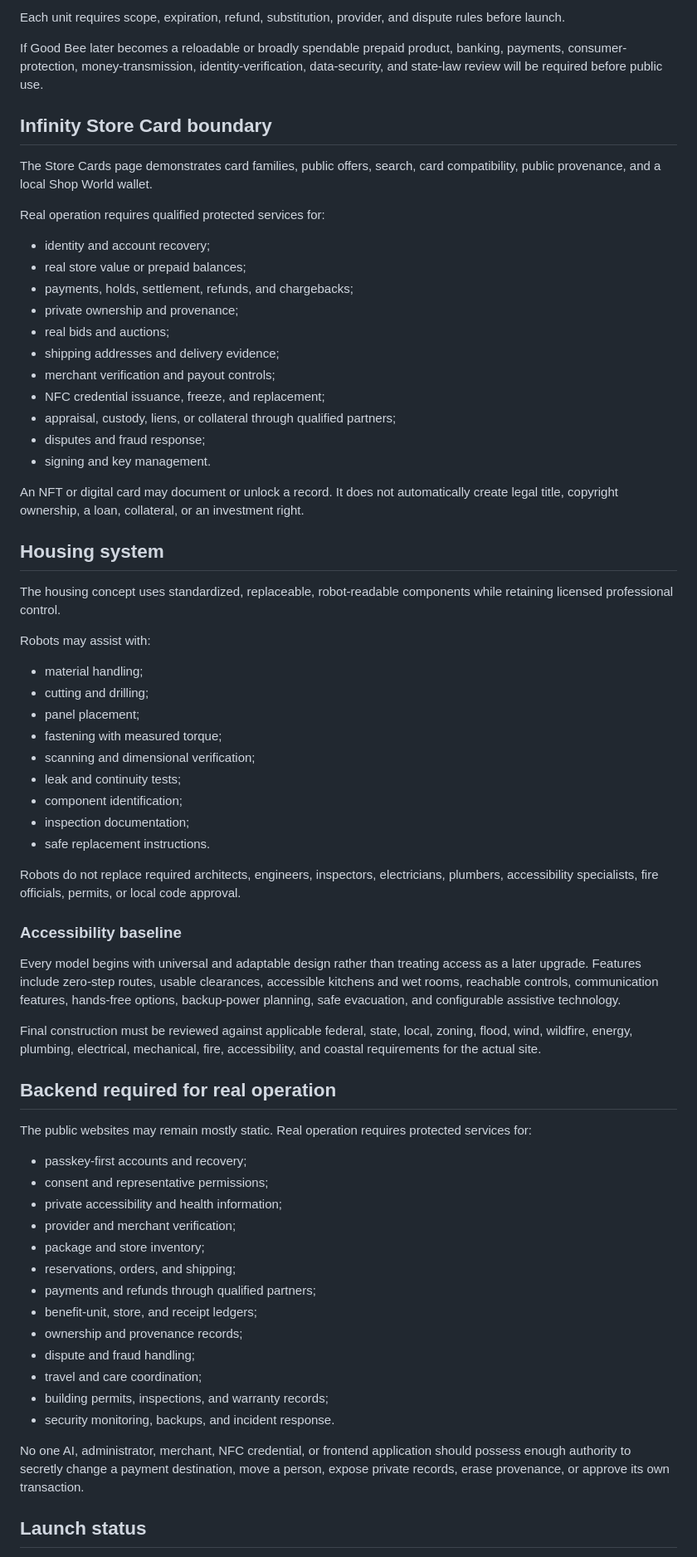
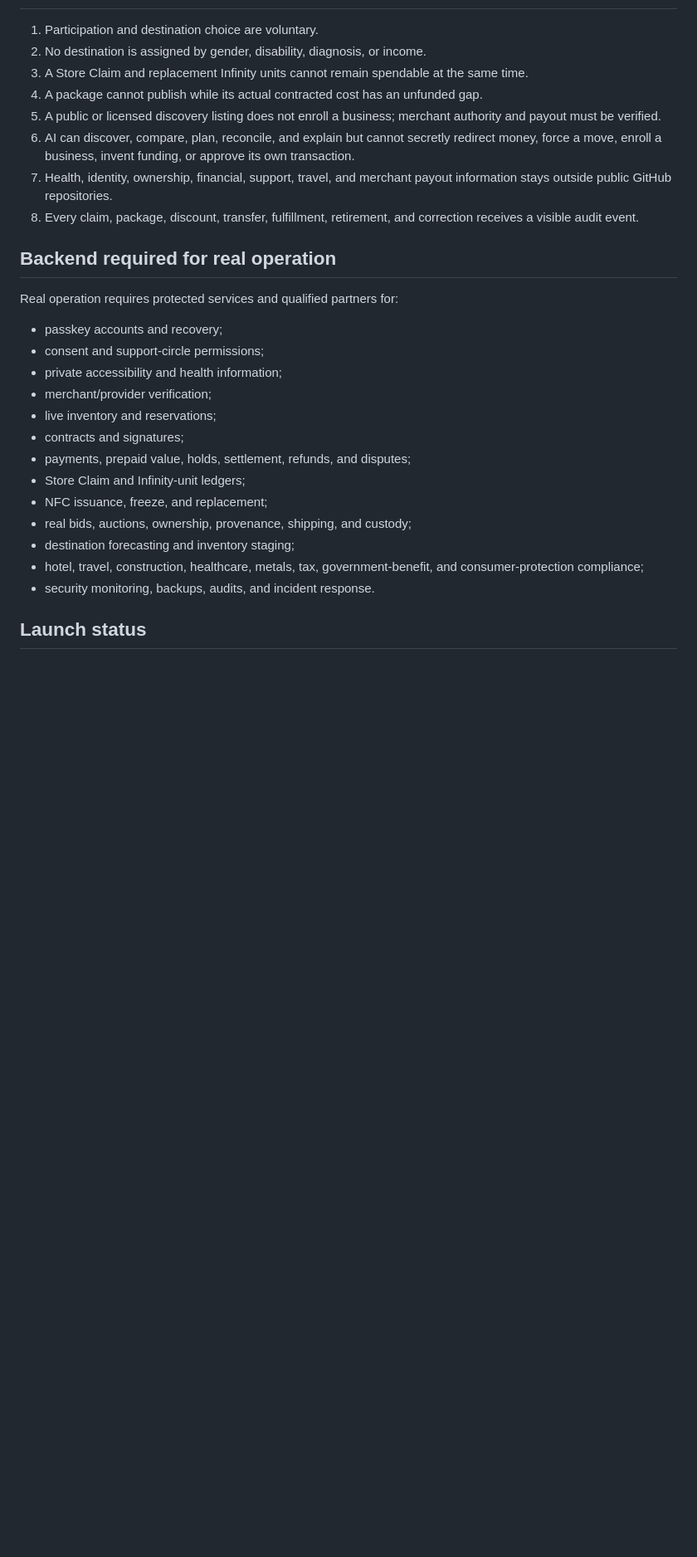
Before and after one commit to www-infinity4/INFINITY, a Markdown page: good-bee/README.md, the part around one of its changes. Shown at 83% size. GitHub-like rendering; blank space fills up the shorter version.

```diff
--- a/good-bee/README.md
+++ b/good-bee/README.md
@@ -137,70 +135,29 @@ The prototype uses clearly defined units rather than pretending the coin is lega
-Each unit requires scope, expiration, refund, substitution, provider, and dispute rules before launch.
-
-If Good Bee later becomes a reloadable or broadly spendable prepaid product, banking, payments, consumer-protection, money-transmission, identity-verification, data-security, and state-law review will be required before public use.
-
-## Infinity Store Card boundary
-
-The Store Cards page demonstrates card families, public offers, search, card compatibility, public provenance, and a local Shop World wallet.
-
-Real operation requires qualified protected services for:
-
-- identity and account recovery;
-- real store value or prepaid balances;
-- payments, holds, settlement, refunds, and chargebacks;
-- private ownership and provenance;
-- real bids and auctions;
-- shipping addresses and delivery evidence;
-- merchant verification and payout controls;
-- NFC credential issuance, freeze, and replacement;
-- appraisal, custody, liens, or collateral through qualified partners;
-- disputes and fraud response;
-- signing and key management.
-
-An NFT or digital card may document or unlock a record. It does not automatically create legal title, copyright ownership, a loan, collateral, or an investment right.
-
-## Housing system
-
-The housing concept uses standardized, replaceable, robot-readable components while retaining licensed professional control.
-
-Robots may assist with:
-
-- material handling;
-- cutting and drilling;
-- panel placement;
-- fastening with measured torque;
-- scanning and dimensional verification;
-- leak and continuity tests;
-- component identification;
-- inspection documentation;
-- safe replacement instructions.
-
-Robots do not replace required architects, engineers, inspectors, electricians, plumbers, accessibility specialists, fire officials, permits, or local code approval.
-
-### Accessibility baseline
-
-Every model begins with universal and adaptable design rather than treating access as a later upgrade. Features include zero-step routes, usable clearances, accessible kitchens and wet rooms, reachable controls, communication features, hands-free options, backup-power planning, safe evacuation, and configurable assistive technology.
-
-Final construction must be reviewed against applicable federal, state, local, zoning, flood, wind, wildfire, energy, plumbing, electrical, mechanical, fire, accessibility, and coastal requirements for the actual site.
+1. Participation and destination choice are voluntary.
+2. No destination is assigned by gender, disability, diagnosis, or income.
+3. A Store Claim and replacement Infinity units cannot remain spendable at the same time.
+4. A package cannot publish while its actual contracted cost has an unfunded gap.
+5. A public or licensed discovery listing does not enroll a business; merchant authority and payout must be verified.
+6. AI can discover, compare, plan, reconcile, and explain but cannot secretly redirect money, force a move, enroll a business, invent funding, or approve its own transaction.
+7. Health, identity, ownership, financial, support, travel, and merchant payout information stays outside public GitHub repositories.
+8. Every claim, package, discount, transfer, fulfillment, retirement, and correction receives a visible audit event.
 
 ## Backend required for real operation
 
-The public websites may remain mostly static. Real operation requires protected services for:
+Real operation requires protected services and qualified partners for:
 
-- passkey-first accounts and recovery;
-- consent and representative permissions;
+- passkey accounts and recovery;
+- consent and support-circle permissions;
 - private accessibility and health information;
-- provider and merchant verification;
-- package and store inventory;
-- reservations, orders, and shipping;
-- payments and refunds through qualified partners;
-- benefit-unit, store, and receipt ledgers;
-- ownership and provenance records;
-- dispute and fraud handling;
-- travel and care coordination;
-- building permits, inspections, and warranty records;
-- security monitoring, backups, and incident response.
-
-No one AI, administrator, merchant, NFC credential, or frontend application should possess enough authority to secretly change a payment destination, move a person, expose private records, erase provenance, or approve its own transaction.
+- merchant/provider verification;
+- live inventory and reservations;
+- contracts and signatures;
+- payments, prepaid value, holds, settlement, refunds, and disputes;
+- Store Claim and Infinity-unit ledgers;
+- NFC issuance, freeze, and replacement;
+- real bids, auctions, ownership, provenance, shipping, and custody;
+- destination forecasting and inventory staging;
+- hotel, travel, construction, healthcare, metals, tax, government-benefit, and consumer-protection compliance;
+- security monitoring, backups, audits, and incident response.
 
 ## Launch status
 
```
Also changed, not shown: other parts of good-bee/README.md (+88 -88 lines).
